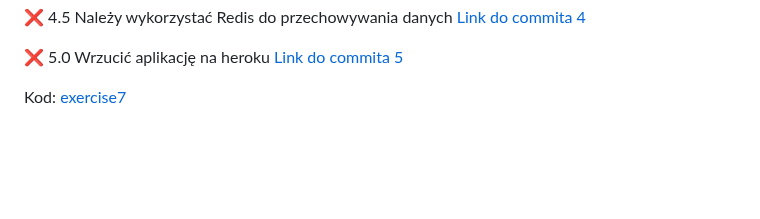
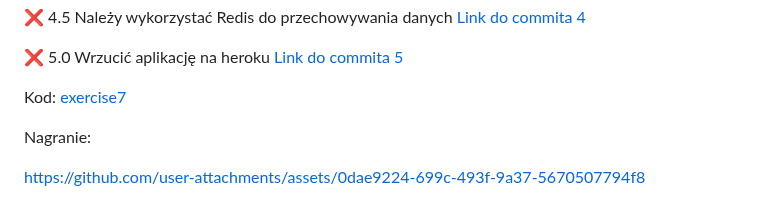
Before and after one commit to mawojcik/projektowanie-obiektowe, a Markdown page: README.md, the part around the change. Drawn GitHub-style; blank space fills up the shorter version.

```diff
--- a/README.md
+++ b/README.md
@@ -124,3 +124,8 @@ Kod: [exercise6](https://github.com/mawojcik/projektowanie-obiektowe/tree/main/e
 
 
 Kod: [exercise7](https://github.com/mawojcik/projektowanie-obiektowe/tree/main/exercise7/ProductAPI)
+
+Nagranie:
+
+
+https://github.com/user-attachments/assets/0dae9224-699c-493f-9a37-5670507794f8
```
